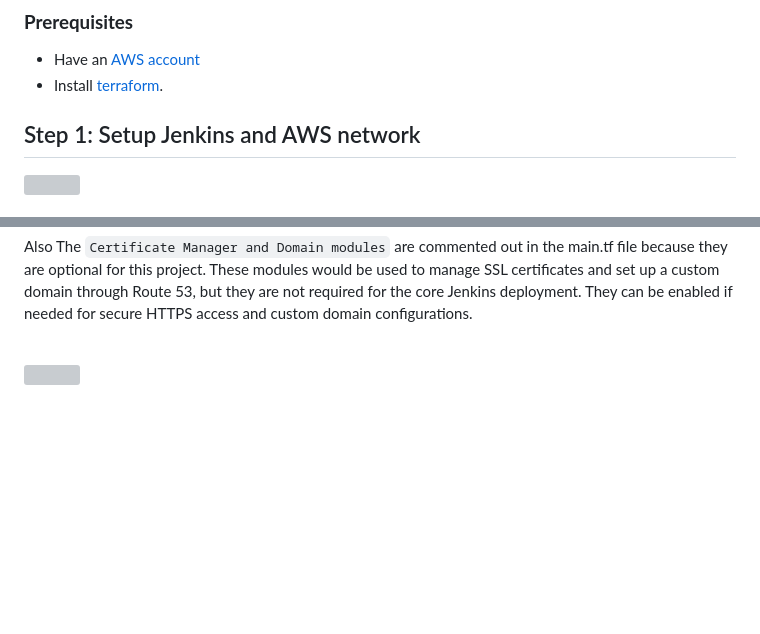
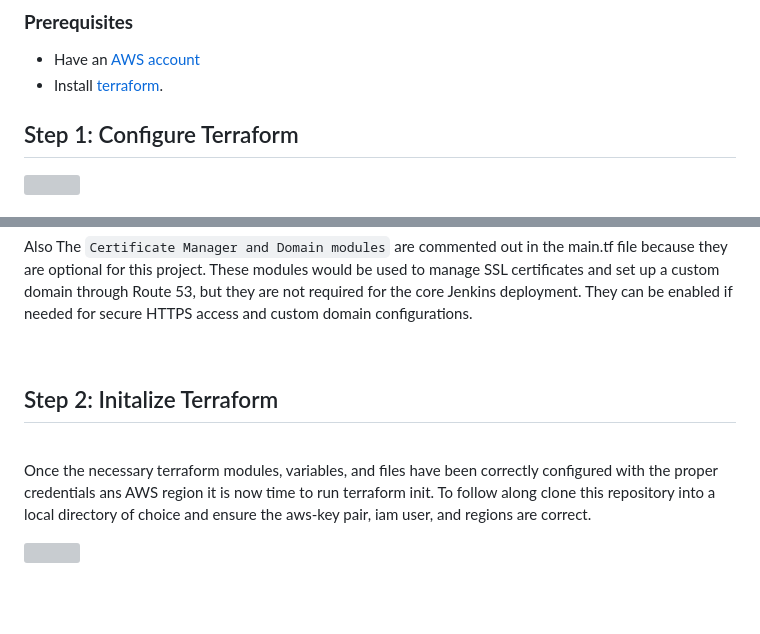
Before and after one commit to DevinLiggins14/Terraform-Jenkins-AWS-REST-API-Deployment, a Markdown page: README.md, 2 parts joined by grey strips. GitHub-like rendering; blank space fills up the shorter version; grey boxes are pictures that could not be loaded.

```diff
--- a/README.md
+++ b/README.md
@@ -36,7 +36,7 @@
 - Install [terraform](https://developer.hashicorp.com/terraform/install).
 
 
- ##  Step 1: Setup Jenkins and AWS network
+ ##  Step 1: Configure Terraform
 <img src="https://github.com/user-attachments/assets/3386eb7e-3373-40d7-b5e4-7fc64f9023f8"/>
 
 <br/>  First we will use terraform to configure and create a VPC within AWS that will support and install Jenkins on an EC2 instance. <br/>
@@ -128,8 +128,9 @@ The `Application Load Balancer (ALB) Module` sets up a load balancer to distribu
 
 <br/>
 
+## Step 2: Initalize Terraform
 
-
+<br/> Once the necessary terraform modules, variables, and files have been correctly configured with the proper credentials ans AWS region it is now time to run terraform init. To follow along clone this repository into a local directory of choice and ensure the aws-key pair, iam user, and regions are correct. <br/>
 
 <img src=""/>
 
```
